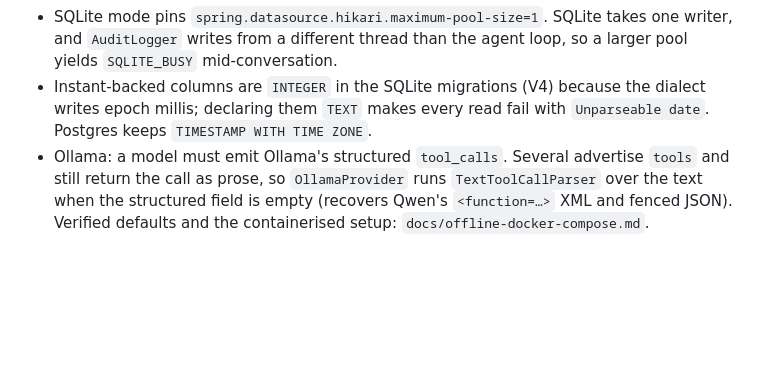
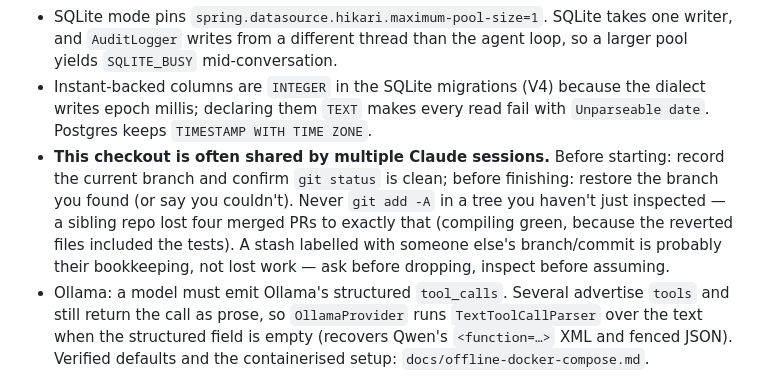
Before and after one commit to enrichmeai/ai-coding-agent, a Markdown page: CLAUDE.md, the part around the change. GitHub-like rendering; blank space fills up the shorter version.

Commit message:
docs: verify-published-claim skill and shared-checkout discipline
The verification skill mirrors the repo-agnostic rule that emerged from
cross-session work (cistern PR #176 carries the Cistern half), written
for Penstock's artifact surface: the GHCR anonymous-token visibility
test, the read-the-Total-line-never-count-cells rule with the location
decomposition, phrasing that survives scrutiny, and Maven Central
existence checks before promising a pin. All three worked examples
happened this week — in both directions.

The shared-checkout gotcha records the discipline the multi-session
work settled on, including the sibling repo's four-reverted-PRs
incident as the cautionary case.

Co-Authored-By: Claude Fable 5 <noreply@anthropic.com>

```diff
--- a/CLAUDE.md
+++ b/CLAUDE.md
@@ -100,4 +100,5 @@ Push a `v*` tag → `.github/workflows/release.yml` builds and tests the jar (ve
 - `logback-spring.xml` defines its appender under `<springProfile name="!prod">`, **not** `default`. Activating any profile (`AGENT_STORAGE_TYPE=sqlite` turns on `storage-sqlite`) drops `default`, which would leave the root logger pointing at an undefined appender and silence every log line — including startup failures.
 - SQLite mode pins `spring.datasource.hikari.maximum-pool-size=1`. SQLite takes one writer, and `AuditLogger` writes from a different thread than the agent loop, so a larger pool yields `SQLITE_BUSY` mid-conversation.
 - Instant-backed columns are `INTEGER` in the SQLite migrations (V4) because the dialect writes epoch millis; declaring them `TEXT` makes every read fail with `Unparseable date`. Postgres keeps `TIMESTAMP WITH TIME ZONE`.
+- **This checkout is often shared by multiple Claude sessions.** Before starting: record the current branch and confirm `git status` is clean; before finishing: restore the branch you found (or say you couldn't). Never `git add -A` in a tree you haven't just inspected — a sibling repo lost four merged PRs to exactly that (compiling green, because the reverted files included the tests). A stash labelled with someone else's branch/commit is probably their bookkeeping, not lost work — ask before dropping, inspect before assuming.
 - Ollama: a model must emit Ollama's structured `tool_calls`. Several advertise `tools` and still return the call as prose, so `OllamaProvider` runs `TextToolCallParser` over the text when the structured field is empty (recovers Qwen's `<function=…>` XML and fenced JSON). Verified defaults and the containerised setup: `docs/offline-docker-compose.md`.
```
Also changed, not shown: 1 other file.
